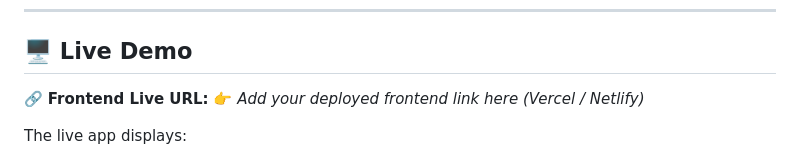
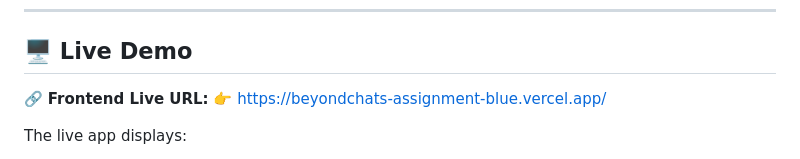
Before and after one commit to AshitoshAmbilwade/beyondchats-assignment, a Markdown page: README.md, the part around the change. GitHub-like rendering.

Commit message:
adding frontend url

```diff
--- a/README.md
+++ b/README.md
@@ -167,7 +167,7 @@ http://localhost:5173
 ## 🖥️ Live Demo
 
 🔗 **Frontend Live URL:**
-👉 *Add your deployed frontend link here (Vercel / Netlify)*
+👉 https://beyondchats-assignment-blue.vercel.app/
 
 The live app displays:
 
```
